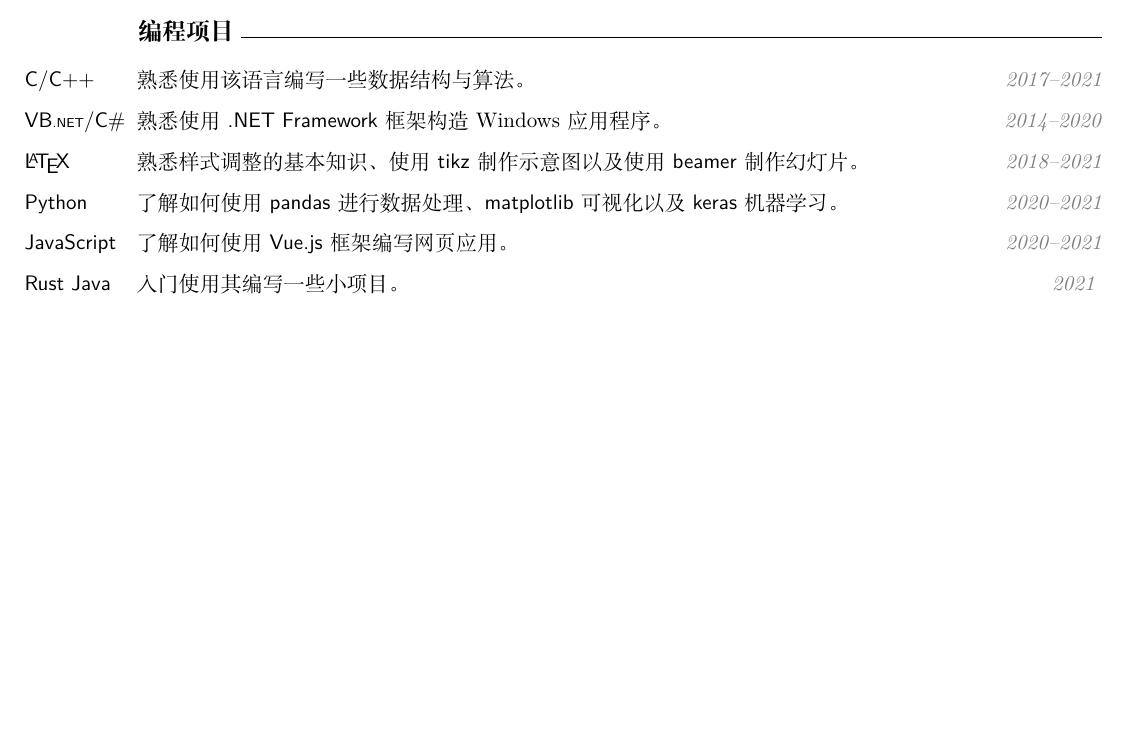
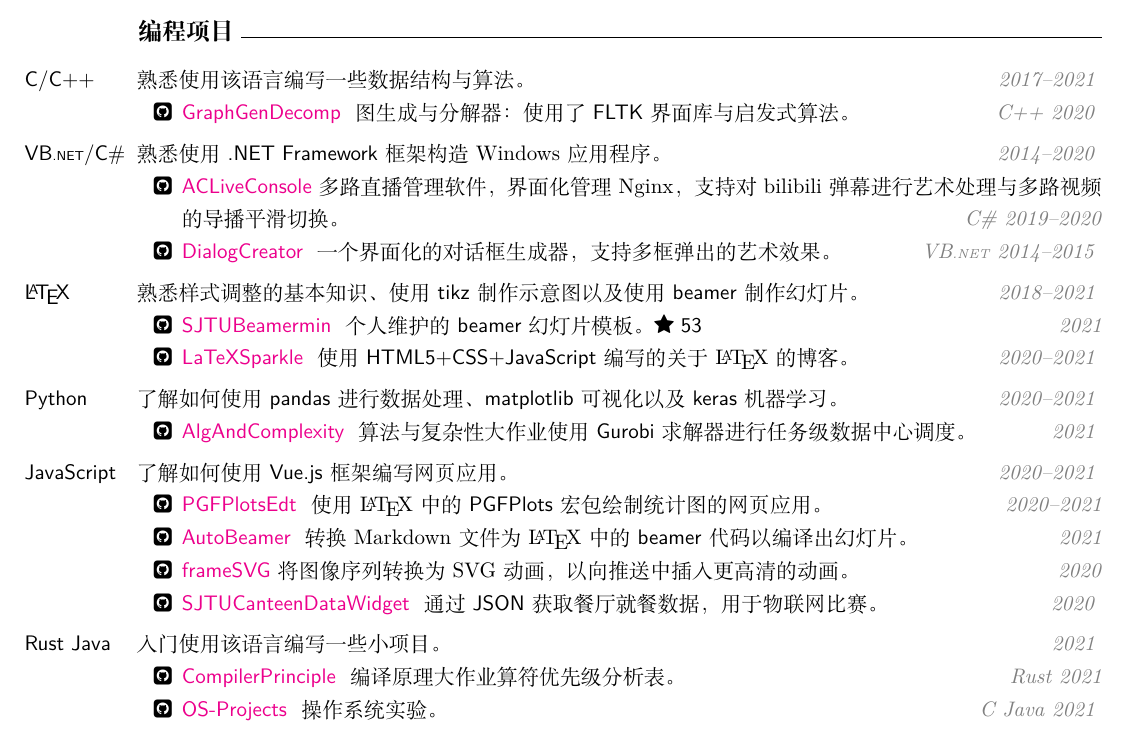
Before and after one commit to LogCreative/LogCreative, a LaTeX CV (resume/resume.tex): part of the page, cut so that both start at the same text, the shorter picture padded with empty space. Compiled offline with XeLaTeX.

Commit message:
github proj

```diff
--- a/resume/resume.tex
+++ b/resume/resume.tex
@@ -3,6 +3,8 @@
 \usepackage{enumitem}
 \usepackage{ragged2e}
 \usepackage{xcolor}
+\usepackage{fontawesome}
+\usepackage[colorlinks]{hyperref}
 \usepackage{geometry}
 \geometry{left=1.0cm,right=1.0cm,top=0cm,bottom=1.0cm}
 \newenvironment{cvitems}{
@@ -48,11 +63,46 @@
     \section{编程项目}
     \begin{cvitems}
         \item[C/C++] 熟悉使用该语言编写一些数据结构与算法。 \rightnote{2017--2021}
+
+        \begin{githubs}
+            \item \githublink{GraphGenDecomp} 图生成与分解器：使用了 \textsf{FLTK} 界面库与启发式算法。 \rightnote{C++ 2020}
+        \end{githubs}
+
         \item[VB{\scriptsize .NET}/C\#] 熟悉使用 \textsf{.NET Framework} 框架构造 Windows 应用程序。 \rightnote{2014--2020}
+
+        \begin{githubs}
+            \item \href{https://github.com/SJTU-Art-Center/ACLiveConsole}{\sffamily ACLiveConsole} 多路直播管理软件，界面化管理 Nginx，支持对 bilibili 弹幕进行艺术处理与多路视频的导播平滑切换。\rightnote{C\# 2019--2020}
+            \item \githublink{DialogCreator} 一个界面化的对话框生成器，支持多框弹出的艺术效果。 \rightnote{VB{\scriptsize .NET} 2014--2015}
+        \end{githubs}
+
         \item[\LaTeX] 熟悉样式调整的基本知识、使用 \textsf{tikz} 制作示意图以及使用 \textsf{beamer} 制作幻灯片。 \rightnote{2018--2021}
+
+        \begin{githubs}
+            \item \githublink{SJTUBeamermin} 个人维护的 \textsf{beamer} 幻灯片模板。\faStar\textsf{~53} \rightnote{2021}
+            \item \githublink{LaTeXSparkle} 使用 \textsf{HTML5+CSS+JavaScript} 编写的关于 \LaTeX 的博客。\rightnote{2020--2021}
+        \end{githubs}
+
         \item[Python] 了解如何使用 \textsf{pandas} 进行数据处理、\textsf{matplotlib} 可视化以及 \textsf{keras} 机器学习。 \rightnote{2020--2021}
+
+        \begin{githubs}
+            \item \githublink{AlgAndComplexity} 算法与复杂性大作业使用 \textsf{Gurobi} 求解器进行任务级数据中心调度。\rightnote{2021}
+        \end{githubs}
+
         \item[JavaScript] 了解如何使用 \textsf{Vue.js} 框架编写网页应用。\rightnote{2020--2021}
-        \item[Rust Java] 入门使用其编写一些小项目。\rightnote{2021}
+
+        \begin{githubs}
+            \item \githublink{PGFPlotsEdt} 使用 \LaTeX{} 中的 \textsf{PGFPlots} 宏包绘制统计图的网页应用。\rightnote{2020--2021}
+            \item \githublink{AutoBeamer} 转换 Markdown 文件为 \LaTeX{} 中的 \textsf{beamer} 代码以编译出幻灯片。\rightnote{2021}
+            \item \href{https://github.com/SJTU-Art-Center/frameSVG}{\sffamily frameSVG} 将图像序列转换为 SVG 动画，以向推送中插入更高清的动画。\rightnote{2020}
+            \item \githublink{SJTUCanteenDataWidget} 通过 \textsf{JSON} 获取餐厅就餐数据，用于物联网比赛。\rightnote{2020}
+        \end{githubs}
+
+        \item[Rust Java] 入门使用该语言编写一些小项目。\rightnote{2021}
+
+        \begin{githubs}
+            \item \githublink{CompilerPrinciple} 编译原理大作业算符优先级分析表。\rightnote{Rust 2021}
+            \item \githublink{OS-Projects} 操作系统实验。\rightnote{C Java 2021}
+        \end{githubs}
     \end{cvitems}
 
     % 竞赛经历
```
Also changed, not shown: resume/resume.pdf, resume/resume.tex (15 more changed lines), 1 other file.
